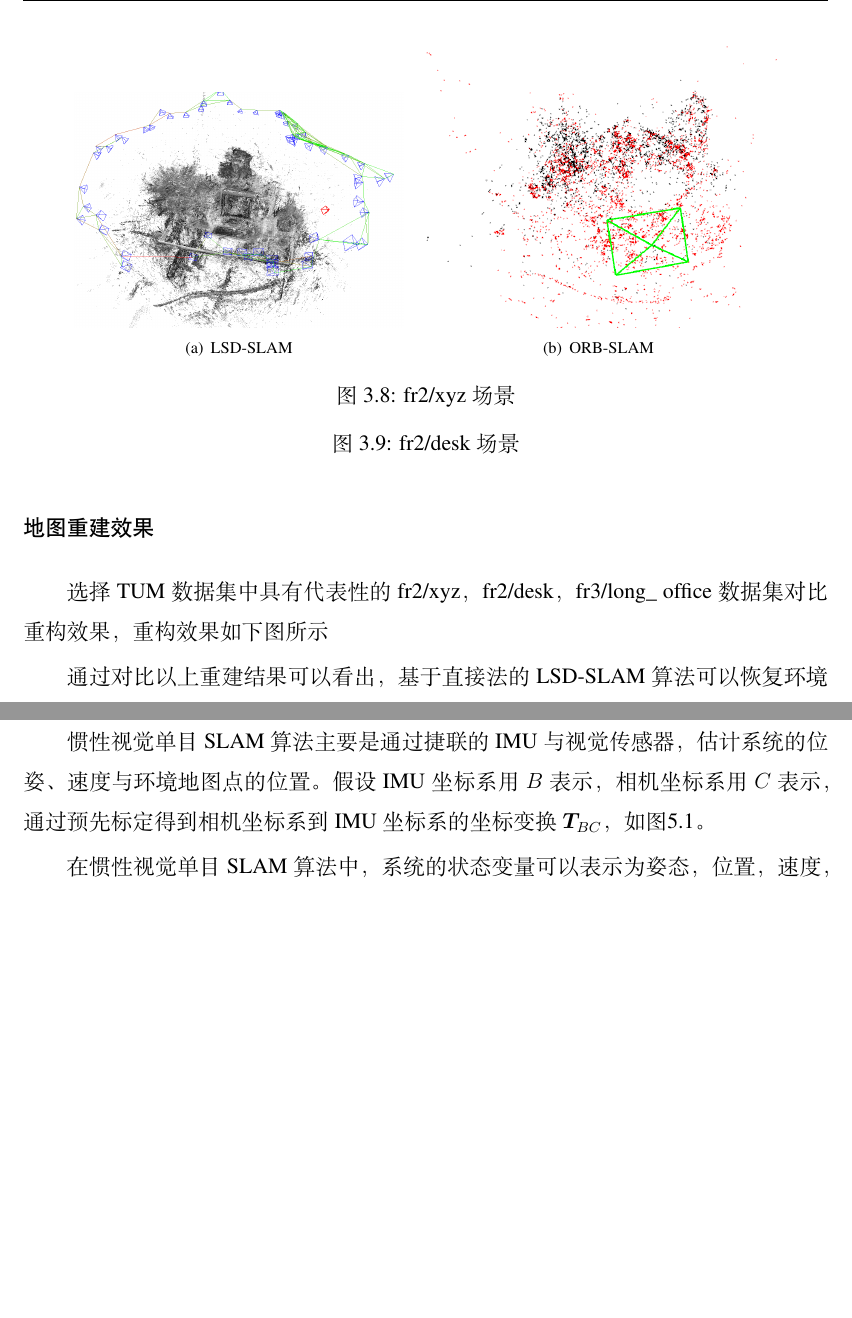
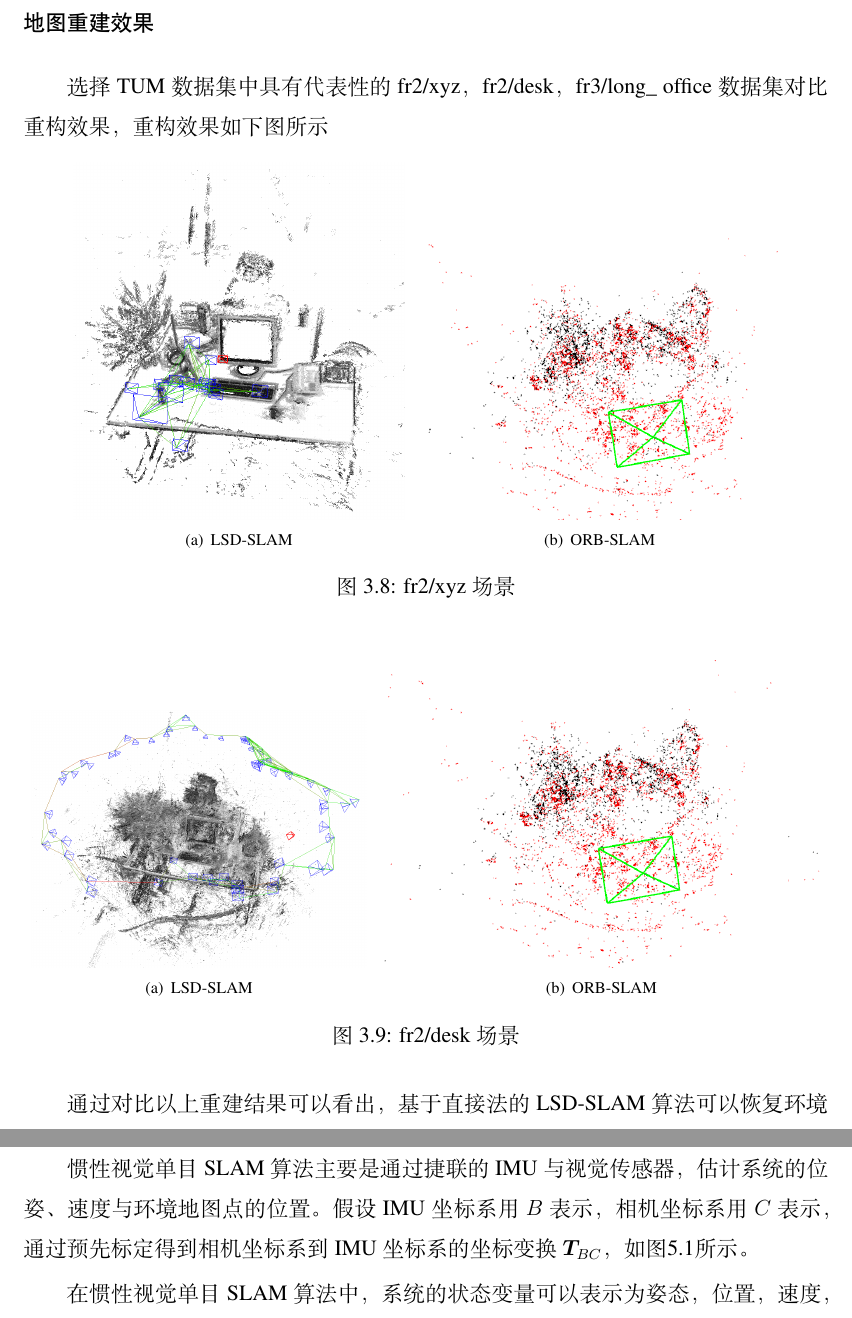
Before and after one commit to mc275/MC_dissertation, a LaTeX thesis (paper.tex, which reads chapters/chapter3.tex, chapters/chapter5.tex): two parts of pages 41 and 49 of 67 before the commit and two parts of pages 41 and 50 of 68 after it, joined at a grey line, cut so that both start at the same text, the shorter picture padded with empty space. Compiled offline with XeLaTeX.

Commit message:
添加图片

```diff
--- a/chapters/chapter3.tex
+++ b/chapters/chapter3.tex
@@ -405,11 +405,11 @@ R\!M\!S\!E(\boldsymbol{F}) &\doteq \left( {1 \over n} \sum\limits_{i=1}^n \left
 
 \subsubsection*{地图重建效果}
 选择TUM数据集中具有代表性的fr2/xyz，fr2/desk，fr3/long\_ office数据集对比重构效果，重构效果如下图所示
-\begin{figure}
+\begin{figure}[h]
 \centering
 	\subfigure[LSD-SLAM]
     {
-		\includegraphics[scale=.15]{figures/Fig3.8_a.png}
+		\includegraphics[scale=.24]{figures/Fig3.8_a.png}
 	}
 	\subfigure[ORB-SLAM]
     {
@@ -419,6 +419,12 @@ R\!M\!S\!E(\boldsymbol{F}) &\doteq \left( {1 \over n} \sum\limits_{i=1}^n \left
 \label{fig3.8}
 \end{figure}
 
-\begin{figure}
+\begin{figure}[h]
 \centering
-%\includegraphics[width=0.75\textwidth]{figures/figure1}
+	\subfigure[LSD-SLAM]
+    {
+		\includegraphics[scale=.15]{figures/Fig3.9_a.png}
+	}
+	\subfigure[ORB-SLAM]
+    {
+		\includegraphics[scale=.3]{figures/Fig3.9_b.png}
--- a/chapters/chapter5.tex
+++ b/chapters/chapter5.tex
@@ -17,7 +17,6 @@ IMU与视觉数据融合分为松耦合和紧耦合两种方法。松耦合分
 
 %5.1
 \section{基于最大后验的惯性-视觉状态估计}
-惯性视觉单目SLAM算法主要是通过捷联的IMU与视觉传感器，估计系统的位姿、速度与环境地图点的位置。假设IMU坐标系用$B$表示，相机坐标系用$C$表示，通过预先标定得到相机坐标系到IMU坐标系的坐标变换$\boldsymbol{T}_{BC}$，如图\ref{fig5.1}。
+惯性视觉单目SLAM算法主要是通过捷联的IMU与视觉传感器，估计系统的位姿、速度与环境地图点的位置。假设IMU坐标系用$B$表示，相机坐标系用$C$表示，通过预先标定得到相机坐标系到IMU坐标系的坐标变换$\boldsymbol{T}_{BC}$，如图\ref{fig5.1}所示。
 \begin{figure}
-%Fig.2
 \centering
```
Also changed, not shown: chapters/chapter4.tex (+4 -3 lines), figures/Fig3.10_a.png (added), figures/Fig3.10_b.png (added), figures/Fig3.8_a.png, figures/Fig3.9_a.png (added), figures/Fig3.9_b.png (added), figures/Fig4.2.png (added), figures/Fig5.1.png (added), figures/Fig5.2.png (added), chapters/chapter3.tex (12 more changed lines), chapters/chapter5.tex (5 more changed lines).
